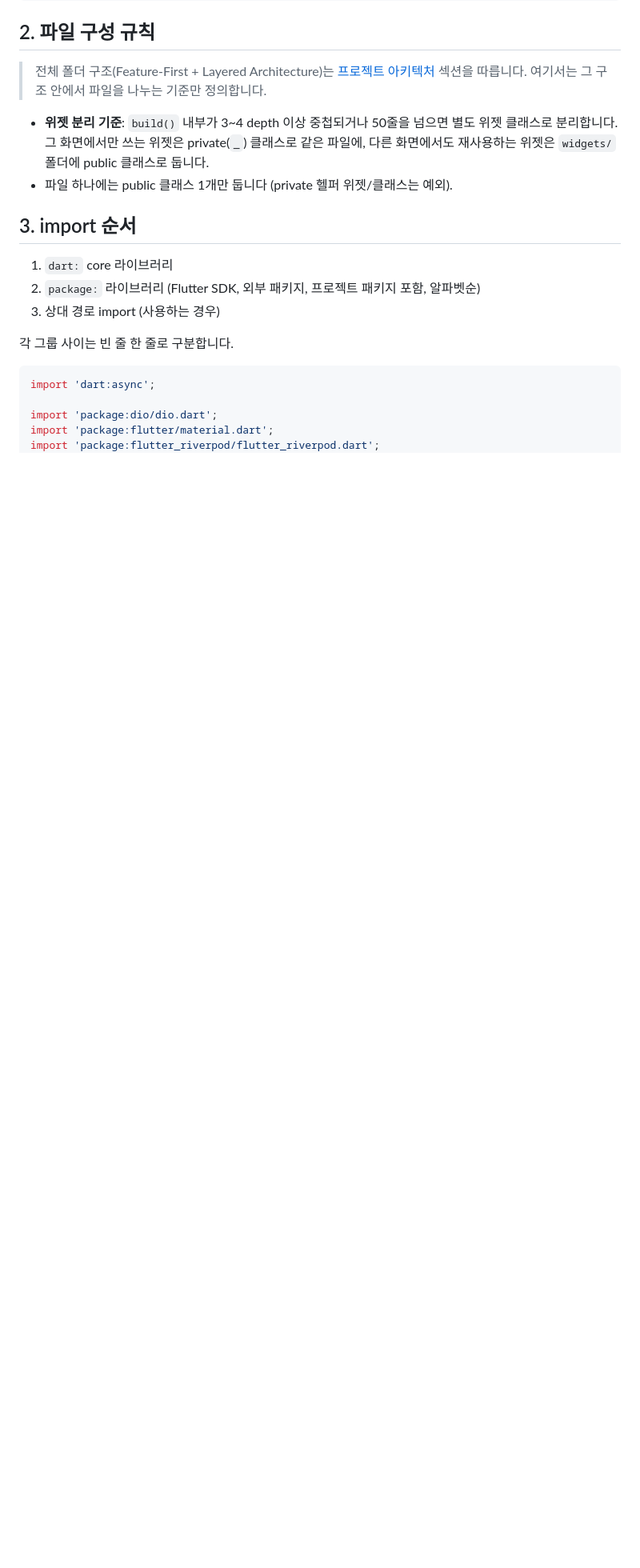
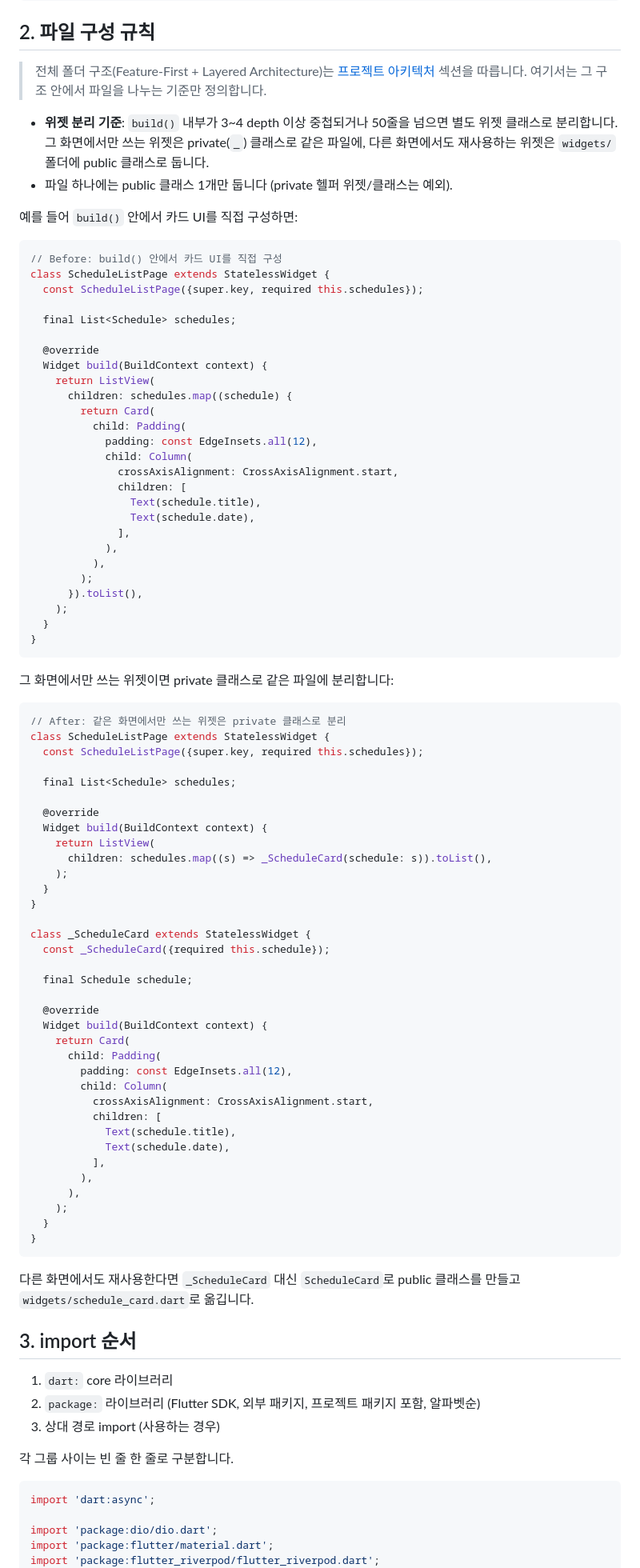
Before and after one commit to Team-AnI/MOAMOA-Flutter, a Markdown page: docs/code-style-guide.md, the part around the change. Shown at 80% size. Drawn GitHub-style; blank space fills up the shorter version.

Commit message:
docs: 섹션별 예시코드 추가 (#2)

````diff
--- a/docs/code-style-guide.md
+++ b/docs/code-style-guide.md
@@ -46,6 +46,79 @@ final scheduleListProvider =
 - **위젯 분리 기준**: `build()` 내부가 3~4 depth 이상 중첩되거나 50줄을 넘으면 별도 위젯 클래스로 분리합니다. 그 화면에서만 쓰는 위젯은 private(`_`) 클래스로 같은 파일에, 다른 화면에서도 재사용하는 위젯은 `widgets/` 폴더에 public 클래스로 둡니다.
 - 파일 하나에는 public 클래스 1개만 둡니다 (private 헬퍼 위젯/클래스는 예외).
 
+예를 들어 `build()` 안에서 카드 UI를 직접 구성하면:
+
+```dart
+// Before: build() 안에서 카드 UI를 직접 구성
+class ScheduleListPage extends StatelessWidget {
+  const ScheduleListPage({super.key, required this.schedules});
+
+  final List<Schedule> schedules;
+
+  @override
+  Widget build(BuildContext context) {
+    return ListView(
+      children: schedules.map((schedule) {
+        return Card(
+          child: Padding(
+            padding: const EdgeInsets.all(12),
+            child: Column(
+              crossAxisAlignment: CrossAxisAlignment.start,
+              children: [
+                Text(schedule.title),
+                Text(schedule.date),
+              ],
+            ),
+          ),
+        );
+      }).toList(),
+    );
+  }
+}
+```
+
+그 화면에서만 쓰는 위젯이면 private 클래스로 같은 파일에 분리합니다:
+
+```dart
+// After: 같은 화면에서만 쓰는 위젯은 private 클래스로 분리
+class ScheduleListPage extends StatelessWidget {
+  const ScheduleListPage({super.key, required this.schedules});
+
+  final List<Schedule> schedules;
+
+  @override
+  Widget build(BuildContext context) {
+    return ListView(
+      children: schedules.map((s) => _ScheduleCard(schedule: s)).toList(),
+    );
+  }
+}
+
+class _ScheduleCard extends StatelessWidget {
+  const _ScheduleCard({required this.schedule});
+
+  final Schedule schedule;
+
+  @override
+  Widget build(BuildContext context) {
+    return Card(
+      child: Padding(
+        padding: const EdgeInsets.all(12),
+        child: Column(
+          crossAxisAlignment: CrossAxisAlignment.start,
+          children: [
+            Text(schedule.title),
+            Text(schedule.date),
+          ],
+        ),
+      ),
+    );
+  }
+}
+```
+
+다른 화면에서도 재사용한다면 `_ScheduleCard` 대신 `ScheduleCard`로 public 클래스를 만들고 `widgets/schedule_card.dart`로 옮깁니다.
+
 ## 3. import 순서
 
 1. `dart:` core 라이브러리
````
